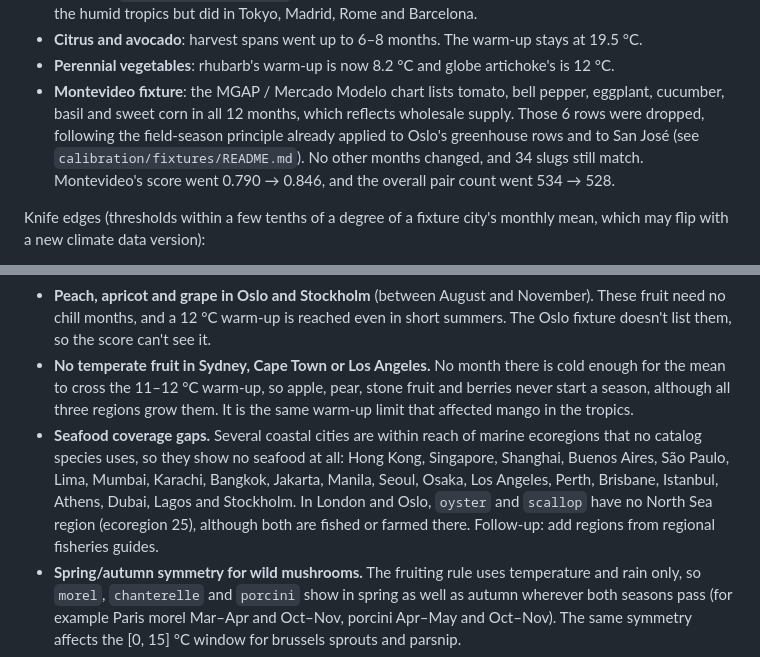
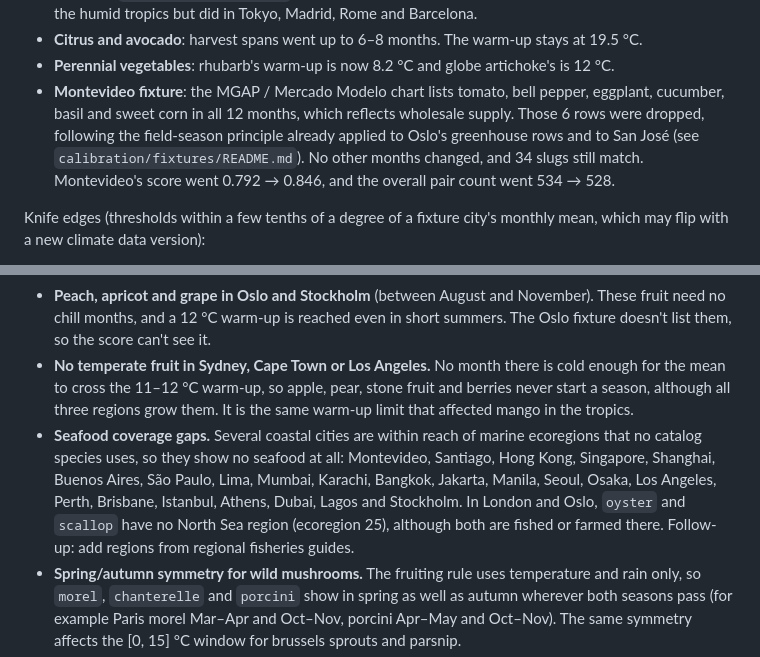
Before and after one commit to Muddl/thymeandplace, a Markdown page: docs/calibration-baseline.md, 2 parts joined by grey strips. Drawn GitHub-style.

```diff
--- a/docs/calibration-baseline.md
+++ b/docs/calibration-baseline.md
@@ -105,7 +105,7 @@ Before tuning, 11 ingredients scored below 0.3. Now only pomegranate does. Param
 - **Mango** is `cultivated_year_round` (0.000 → 0.750, Honolulu). The warm-up rule never showed it in the humid tropics but did in Tokyo, Madrid, Rome and Barcelona.
 - **Citrus and avocado**: harvest spans went up to 6–8 months. The warm-up stays at 19.5 °C.
 - **Perennial vegetables**: rhubarb's warm-up is now 8.2 °C and globe artichoke's is 12 °C.
-- **Montevideo fixture**: the MGAP / Mercado Modelo chart lists tomato, bell pepper, eggplant, cucumber, basil and sweet corn in all 12 months, which reflects wholesale supply. Those 6 rows were dropped, following the field-season principle already applied to Oslo's greenhouse rows and to San José (see `calibration/fixtures/README.md`). No other months changed, and 34 slugs still match. Montevideo's score went 0.790 → 0.846, and the overall pair count went 534 → 528.
+- **Montevideo fixture**: the MGAP / Mercado Modelo chart lists tomato, bell pepper, eggplant, cucumber, basil and sweet corn in all 12 months, which reflects wholesale supply. Those 6 rows were dropped, following the field-season principle already applied to Oslo's greenhouse rows and to San José (see `calibration/fixtures/README.md`). No other months changed, and 34 slugs still match. Montevideo's score went 0.792 → 0.846, and the overall pair count went 534 → 528.
 
 Knife edges (thresholds within a few tenths of a degree of a fixture city's monthly mean, which may flip with a new climate data version):
 - **Cool-season upper bound 25 °C:** New York's July is 24.76 °C, 0.24 under the bound, so New York shows cool-season crops all summer. Barcelona's August is 24.6 °C.
@@ -124,7 +124,7 @@ These come from the engine rules or the data, not from tuning, and were checked
 - **Citrus and avocado in Paris and Toulouse.** Their coldest-month mean minimum is about 2 °C, above the 0 °C winter-kill threshold, and their summers pass the 19.5 °C warm-up. So lemon, orange, mandarin, avocado and pomegranate show there, although none of them is grown commercially. The threshold stays at 0 °C (Ruling G, spec §12.3). Follow-up spec item: a per-ingredient winter-minimum field, so citrus can require a milder winter than kiwifruit or fig.
 - **Peach, apricot and grape in Oslo and Stockholm** (between August and November). These fruit need no chill months, and a 12 °C warm-up is reached even in short summers. The Oslo fixture doesn't list them, so the score can't see it.
 - **No temperate fruit in Sydney, Cape Town or Los Angeles.** No month there is cold enough for the mean to cross the 11–12 °C warm-up, so apple, pear, stone fruit and berries never start a season, although all three regions grow them. It is the same warm-up limit that affected mango in the tropics.
-- **Seafood coverage gaps.** Several coastal cities are within reach of marine ecoregions that no catalog species uses, so they show no seafood at all: Hong Kong, Singapore, Shanghai, Buenos Aires, São Paulo, Lima, Mumbai, Karachi, Bangkok, Jakarta, Manila, Seoul, Osaka, Los Angeles, Perth, Brisbane, Istanbul, Athens, Dubai, Lagos and Stockholm. In London and Oslo, `oyster` and `scallop` have no North Sea region (ecoregion 25), although both are fished or farmed there. Follow-up: add regions from regional fisheries guides.
+- **Seafood coverage gaps.** Several coastal cities are within reach of marine ecoregions that no catalog species uses, so they show no seafood at all: Montevideo, Santiago, Hong Kong, Singapore, Shanghai, Buenos Aires, São Paulo, Lima, Mumbai, Karachi, Bangkok, Jakarta, Manila, Seoul, Osaka, Los Angeles, Perth, Brisbane, Istanbul, Athens, Dubai, Lagos and Stockholm. In London and Oslo, `oyster` and `scallop` have no North Sea region (ecoregion 25), although both are fished or farmed there. Follow-up: add regions from regional fisheries guides.
 - **Spring/autumn symmetry for wild mushrooms.** The fruiting rule uses temperature and rain only, so `morel`, `chanterelle` and `porcini` show in spring as well as autumn wherever both seasons pass (for example Paris morel Mar–Apr and Oct–Nov, porcini Apr–May and Oct–Nov). The same symmetry affects the [0, 15] °C window for brussels sprouts and parsnip.
 - **Seafood is not scored**, because no fixture lists seafood.
 
```
Also changed, not shown: content/AUTHORING.md (+5 -3 lines).
